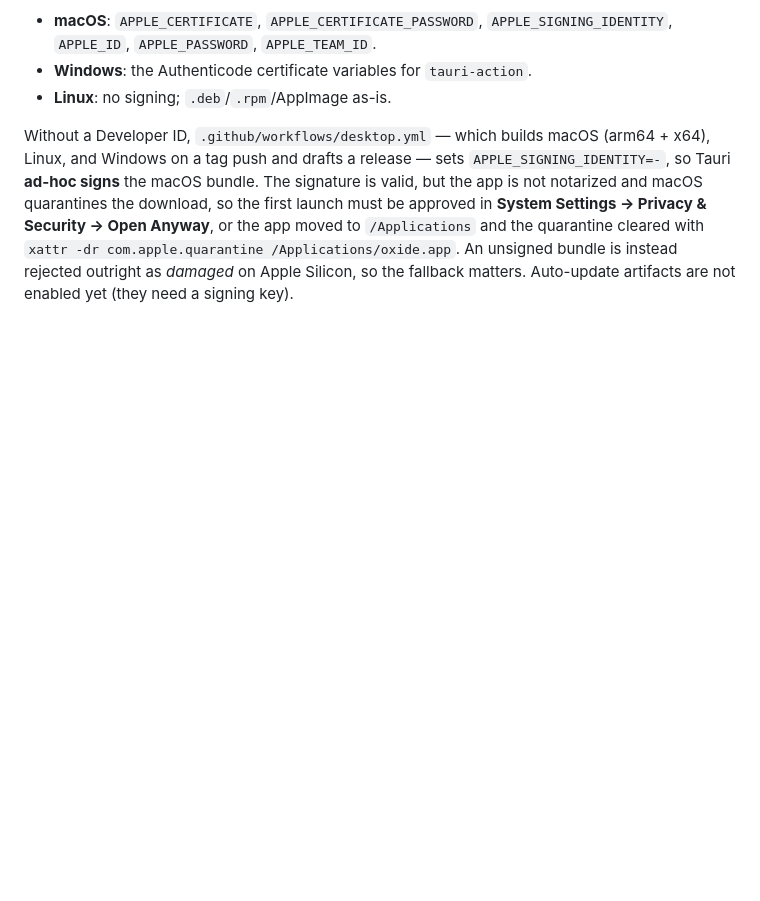
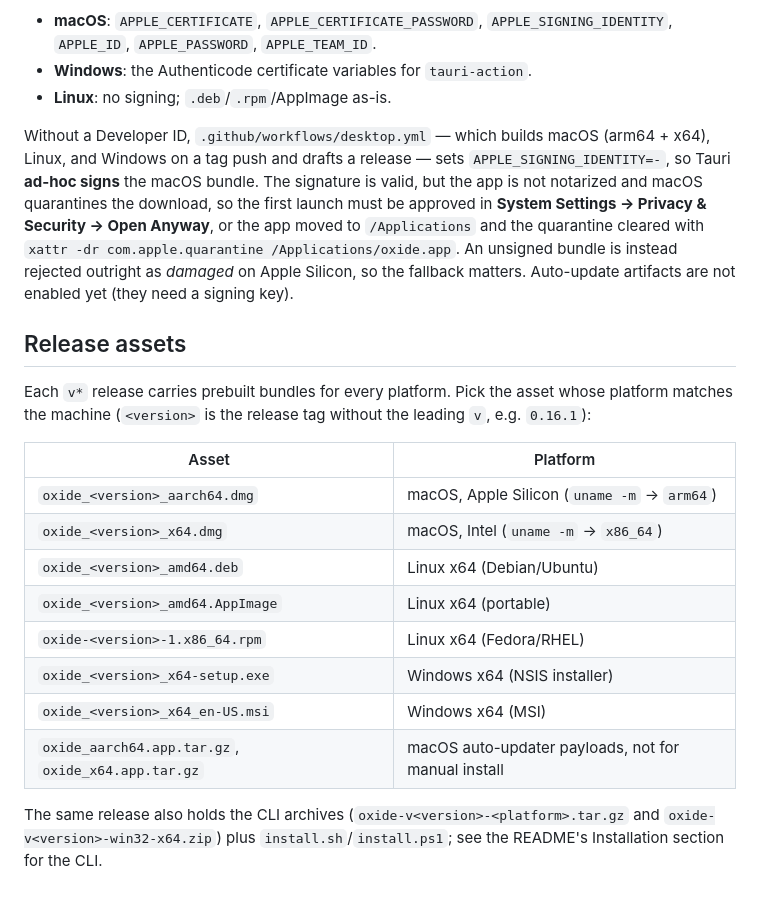
Before and after one commit to jaysonwu991/oxide, a Markdown page: docs/desktop.md, the part around the change. Rendered like a GitHub page; blank space fills up the shorter version.

Commit message:
docs(desktop): map release assets to platforms
The packaging section listed bundle targets but not the filenames users
actually see on a release, so picking the right download (or telling the
Apple Silicon and Intel DMGs apart) meant reading the CI workflow. Add a
Release assets table with version-agnostic names plus a note that the CLI
archives and install scripts share the same release.

```diff
--- a/docs/desktop.md
+++ b/docs/desktop.md
@@ -210,3 +210,24 @@ cleared with `xattr -dr com.apple.quarantine /Applications/oxide.app`. An
 unsigned bundle is instead rejected outright as *damaged* on Apple Silicon, so
 the fallback matters. Auto-update artifacts are not enabled yet (they need a
 signing key).
+
+## Release assets
+
+Each `v*` release carries prebuilt bundles for every platform. Pick the asset
+whose platform matches the machine (`<version>` is the release tag without the
+leading `v`, e.g. `0.16.1`):
+
+| Asset | Platform |
+| --- | --- |
+| `oxide_<version>_aarch64.dmg` | macOS, Apple Silicon (`uname -m` → `arm64`) |
+| `oxide_<version>_x64.dmg` | macOS, Intel (`uname -m` → `x86_64`) |
+| `oxide_<version>_amd64.deb` | Linux x64 (Debian/Ubuntu) |
+| `oxide_<version>_amd64.AppImage` | Linux x64 (portable) |
+| `oxide-<version>-1.x86_64.rpm` | Linux x64 (Fedora/RHEL) |
+| `oxide_<version>_x64-setup.exe` | Windows x64 (NSIS installer) |
+| `oxide_<version>_x64_en-US.msi` | Windows x64 (MSI) |
+| `oxide_aarch64.app.tar.gz`, `oxide_x64.app.tar.gz` | macOS auto-updater payloads, not for manual install |
+
+The same release also holds the CLI archives
+(`oxide-v<version>-<platform>.tar.gz` and `oxide-v<version>-win32-x64.zip`) plus
+`install.sh`/`install.ps1`; see the README's Installation section for the CLI.
```
